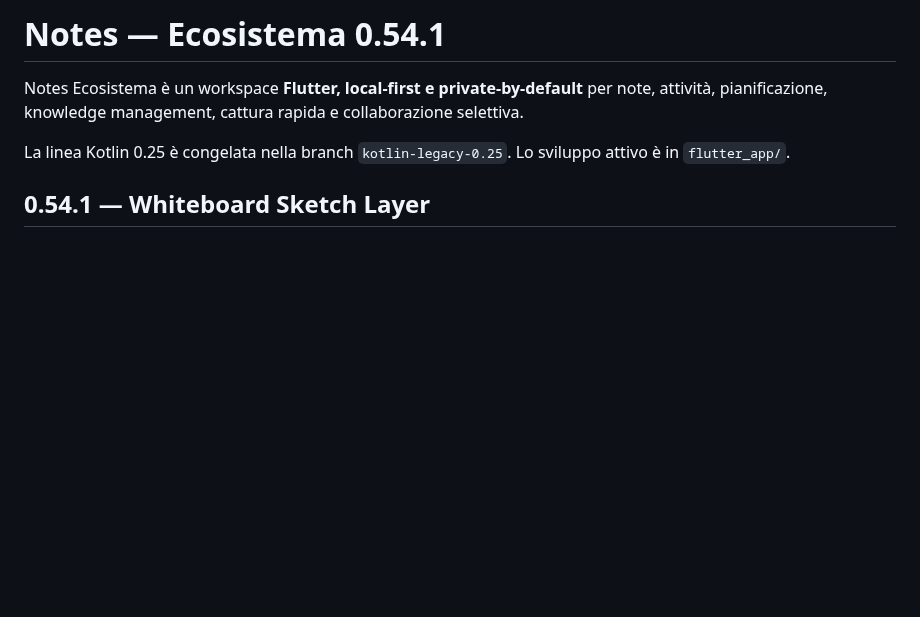
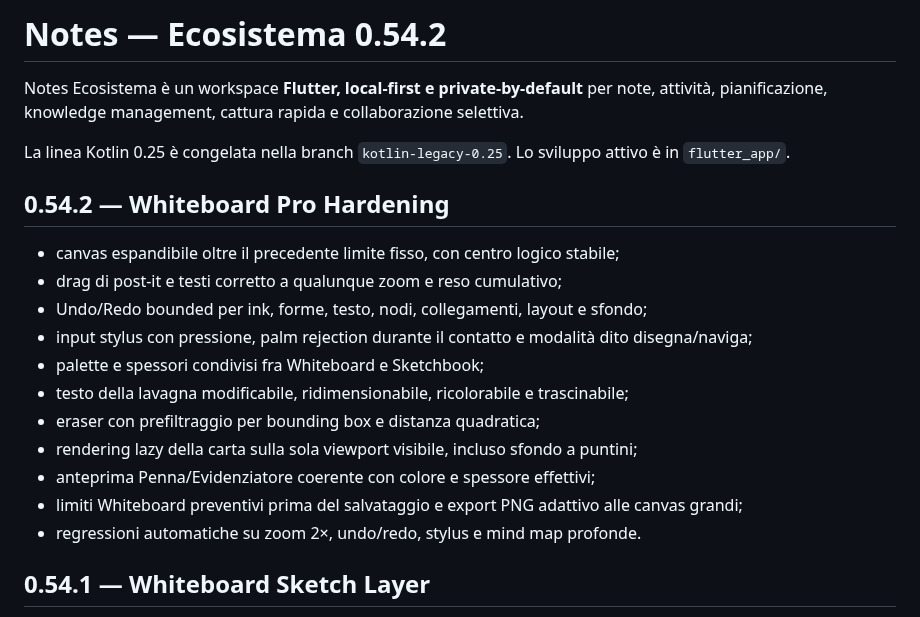
Before and after one commit to riccardopinato/Notes-Ecosistema, a Markdown page: README.md, the part around the change. Drawn GitHub-style; blank space fills up the shorter version.

Commit message:
docs: document Whiteboard Pro hardening

```diff
--- a/README.md
+++ b/README.md
@@ -1,8 +1,22 @@
-# Notes — Ecosistema 0.54.1
+# Notes — Ecosistema 0.54.2
 
 Notes Ecosistema è un workspace **Flutter, local-first e private-by-default** per note, attività, pianificazione, knowledge management, cattura rapida e collaborazione selettiva.
 
 La linea Kotlin 0.25 è congelata nella branch `kotlin-legacy-0.25`. Lo sviluppo attivo è in `flutter_app/`.
+
+## 0.54.2 — Whiteboard Pro Hardening
+
+- canvas espandibile oltre il precedente limite fisso, con centro logico stabile;
+- drag di post-it e testi corretto a qualunque zoom e reso cumulativo;
+- Undo/Redo bounded per ink, forme, testo, nodi, collegamenti, layout e sfondo;
+- input stylus con pressione, palm rejection durante il contatto e modalità dito disegna/naviga;
+- palette e spessori condivisi fra Whiteboard e Sketchbook;
+- testo della lavagna modificabile, ridimensionabile, ricolorabile e trascinabile;
+- eraser con prefiltraggio per bounding box e distanza quadratica;
+- rendering lazy della carta sulla sola viewport visibile, incluso sfondo a puntini;
+- anteprima Penna/Evidenziatore coerente con colore e spessore effettivi;
+- limiti Whiteboard preventivi prima del salvataggio e export PNG adattivo alle canvas grandi;
+- regressioni automatiche su zoom 2×, undo/redo, stylus e mind map profonde.
 
 ## 0.54.1 — Whiteboard Sketch Layer
 
```
